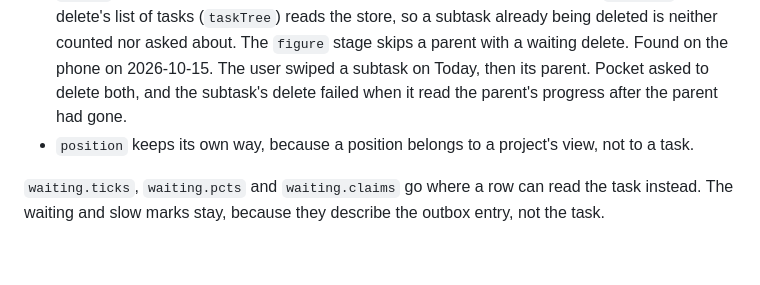
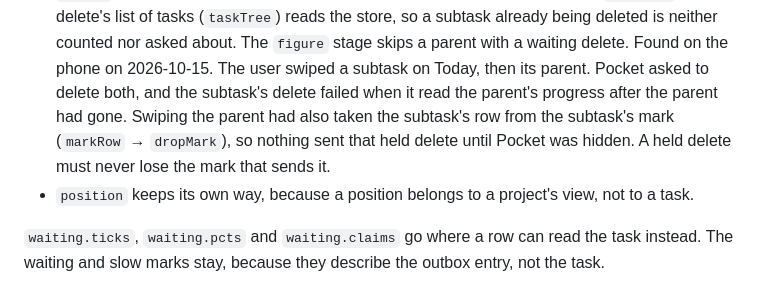
Before and after one commit to ssweber/pocket-for-vikunja, a Markdown page: docs/design/single-code-paths.md, the part around the change. Drawn GitHub-style; blank space fills up the shorter version.

Commit message:
docs(design): note the held delete that loses its mark
Found while fixing a subtask's delete after its parent's: the parent's
mark took the subtask's row, so the subtask's held delete waited until
Pocket was hidden. Phase 4c must keep every held delete's mark.

Co-Authored-By: Claude Opus 5.5 <noreply@anthropic.com>

```diff
--- a/docs/design/single-code-paths.md
+++ b/docs/design/single-code-paths.md
@@ -707,7 +707,9 @@ go.
   tasks (`taskTree`) reads the store, so a subtask already being deleted is neither counted nor asked about. The
   `figure` stage skips a parent with a waiting delete. Found on the phone on 2026-10-15. The user swiped a subtask on
   Today, then its parent. Pocket asked to delete both, and the subtask's delete failed when it read the parent's
-  progress after the parent had gone.
+  progress after the parent had gone. Swiping the parent had also taken the subtask's row from the subtask's mark
+  (`markRow` → `dropMark`), so nothing sent that held delete until Pocket was hidden. A held delete must never lose
+  the mark that sends it.
 - `position` keeps its own way, because a position belongs to a project's view, not to a task.
 
 `waiting.ticks`, `waiting.pcts` and `waiting.claims` go where a row can read the task instead. The waiting and slow
```
